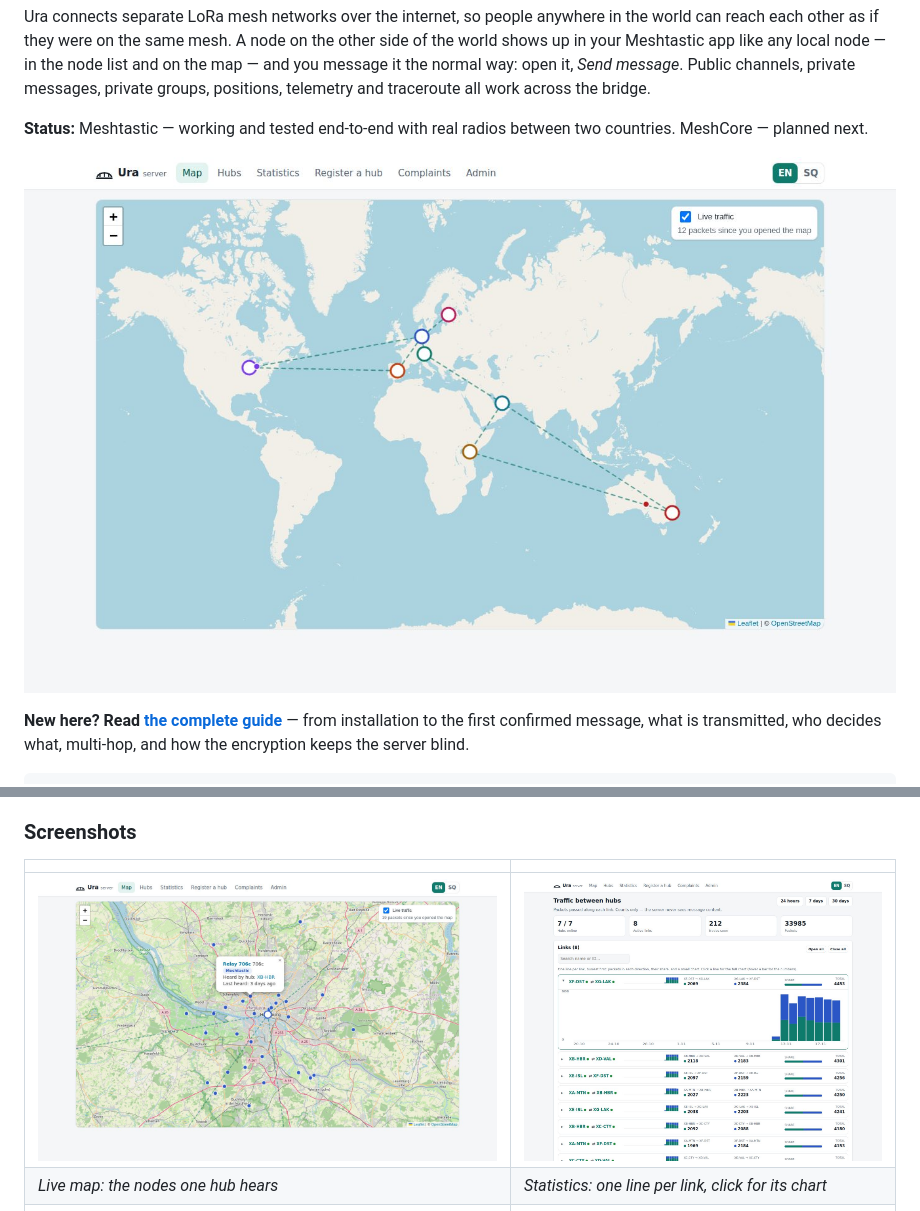
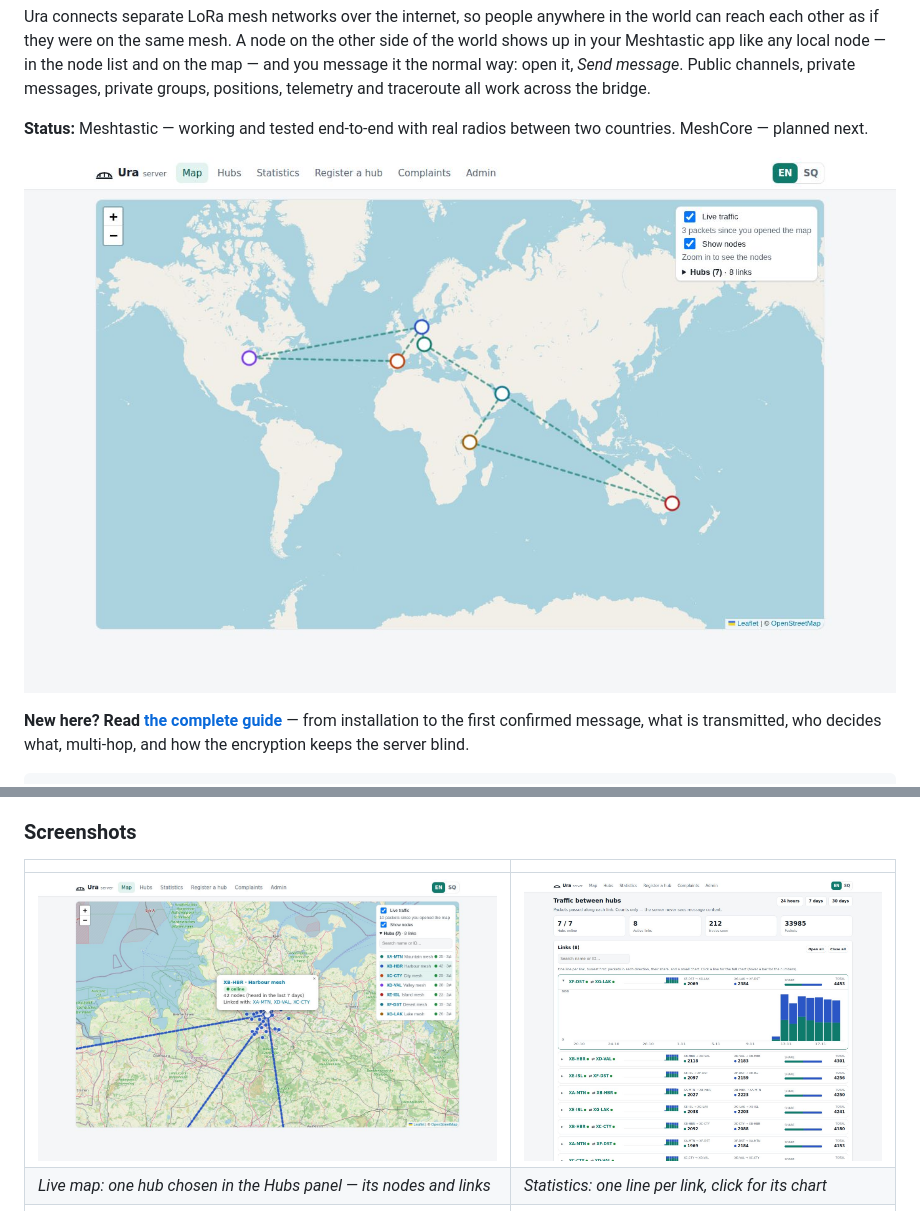
Before and after one commit to ximi87/Ura-mesh, a Markdown page: README.md, 2 parts joined by grey strips. GitHub-like rendering; pictures changed too: docs/img/map-nodes.jpg, docs/img/map-world.jpg.

```diff
--- a/README.md
+++ b/README.md
@@ -96,7 +96,7 @@ Details: [docs/ARCHITECTURE.md](docs/ARCHITECTURE.md#security-model).
 | | |
 |---|---|
 | ![Nodes heard by one hub, on the live map](docs/img/map-nodes.jpg) | ![Statistics per link, both directions](docs/img/server-stats.jpg) |
-| *Live map: the nodes one hub hears* | *Statistics: one line per link, click for its chart* |
+| *Live map: one hub chosen in the Hubs panel — its nodes and links* | *Statistics: one line per link, click for its chart* |
 | ![A hub's Links & rules page](docs/img/hub-links.jpg) | ![A hub's public page with its rules](docs/img/server-hub.jpg) |
 | *Hub: safety code, send/receive rules, how far packets may go (per link)* | *Server: a hub's public page — links, published rules, traffic, nodes* |
 | ![A hub's multi-hop settings](docs/img/hub-settings.jpg) | ![A hub's advanced settings](docs/img/hub-advanced.jpg) |
```
Also changed, not shown: docs/GUIDE.md (+5 -2 lines), 3 other files.
